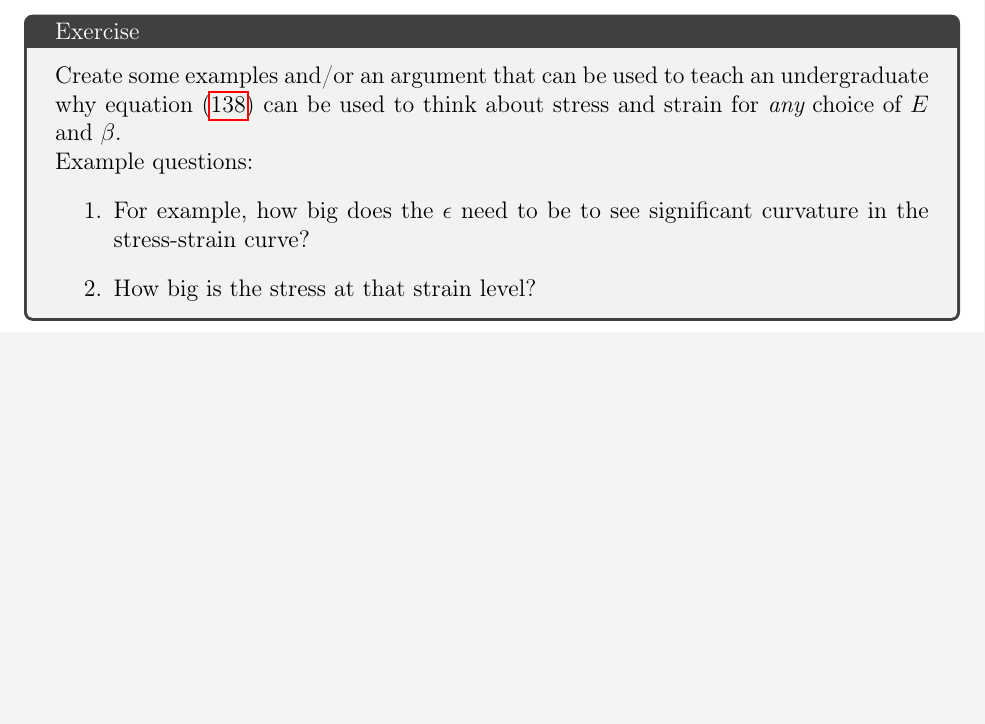
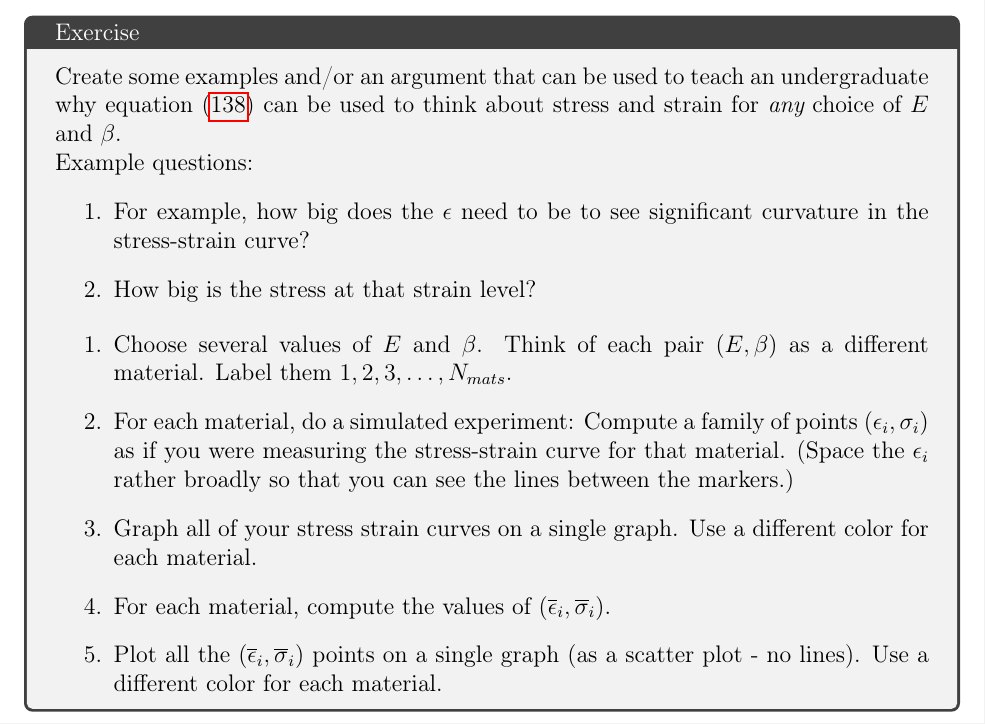
Before and after one commit to pebarbone/Linear-and-Nonlinear-Rod, a LaTeX document (nonlinear_rod.tex): part of page 18 of 21, cut so that both start at the same text, the shorter picture padded with empty space. Compiled offline with pdfLaTeX.

Commit message:
Added some details to exercise in section 8.

```diff
--- a/nonlinear_rod.tex
+++ b/nonlinear_rod.tex
@@ -1028,6 +1028,15 @@ such that:
 		significant curvature in the stress-strain curve?
 			\item How big is the stress at that strain level?
 		\end{enumerate}
+
+		\begin{enumerate}
+			\item Choose several values of $E$ and $\beta$. Think of each
+				pair $(E,\beta)$ as a different material.  Label them $1, 2, 3, \ldots, N_{mats}$.
+			\item For each material, do a simulated experiment:  Compute a family of points $(\ep_i, \sigma_i)$ as if you were measuring the stress-strain curve for that material.  (Space the $\ep_i$ rather broadly so that you can see the lines between the markers.)
+			\item Graph all of your stress strain curves on a single graph. Use a different color for each material.
+			\item For each material, compute the values of $(\barep_i, \barsig_i)$.
+			\item Plot all the $(\barep_i,\barsig_i)$ points on a single graph (as a scatter plot - no lines).  Use a different color for each material.
+		\end{enumerate}
 		}
 \end{tcolorbox}
 
```
